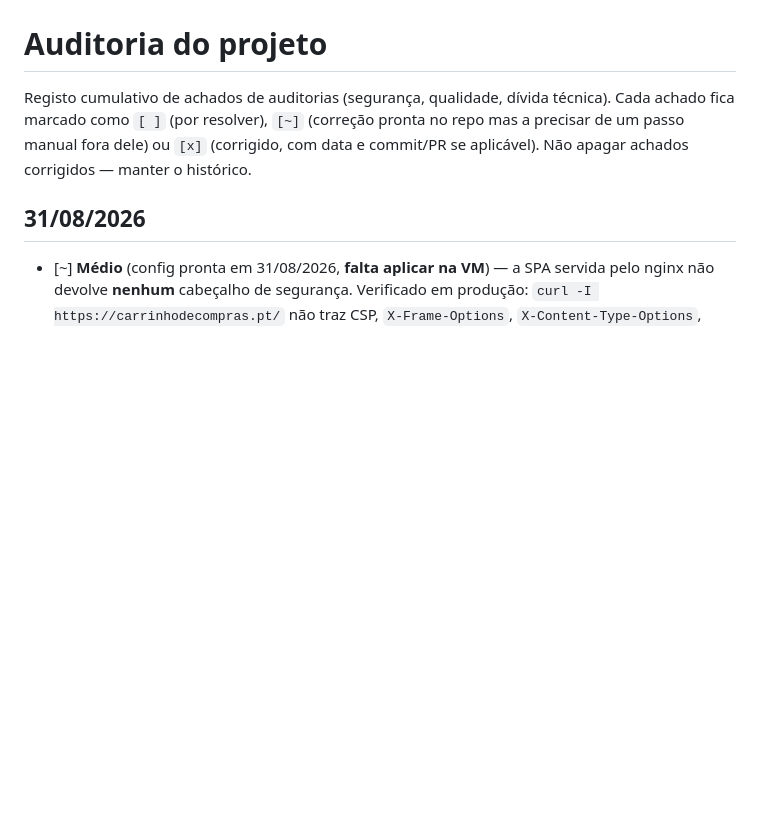
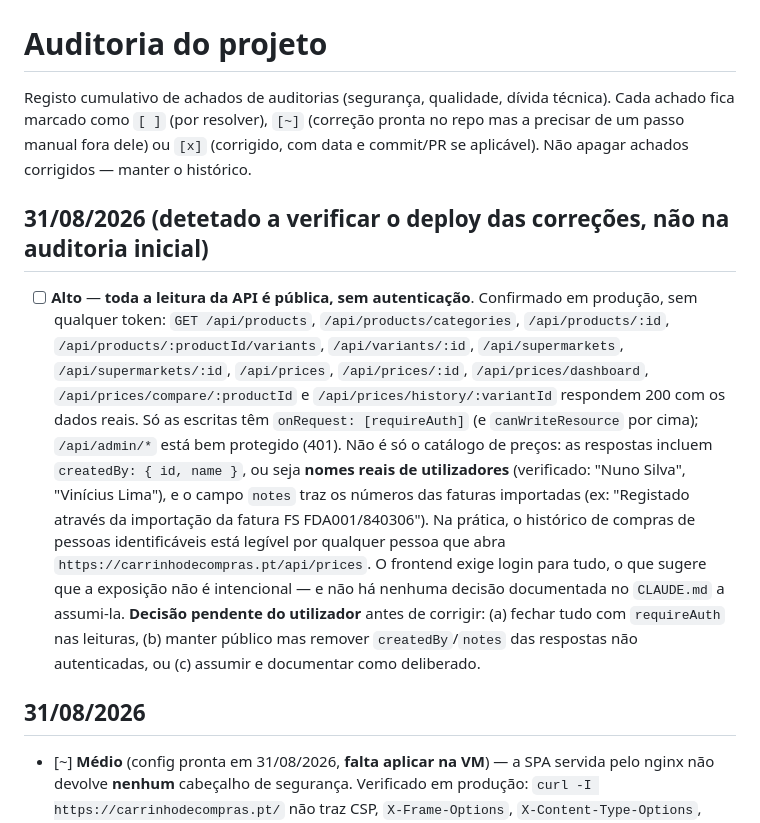
Before and after one commit to NMDSilva/carrinho-compras, a Markdown page: AUDITORIA.md, the part around the change. Rendered like a GitHub page; blank space fills up the shorter version.

Commit message:
docs: registar leitura pública da API como achado Alto em AUDITORIA.md
Detetado a verificar o deploy: todas as rotas GET de products, variants,
supermarkets e prices respondem 200 sem token em produção, e as
respostas incluem createdBy.name (nomes reais) e os números das faturas
em notes. Fica a aguardar decisão sobre como fechar.

Co-Authored-By: Claude Opus 5 <noreply@anthropic.com>
Claude-Session: https://claude.ai/code/session_01VdD8LRc1d8ZKHrEY9JdbNy

```diff
--- a/AUDITORIA.md
+++ b/AUDITORIA.md
@@ -1,6 +1,10 @@
 # Auditoria do projeto
 
 Registo cumulativo de achados de auditorias (segurança, qualidade, dívida técnica). Cada achado fica marcado como `[ ]` (por resolver), `[~]` (correção pronta no repo mas a precisar de um passo manual fora dele) ou `[x]` (corrigido, com data e commit/PR se aplicável). Não apagar achados corrigidos — manter o histórico.
+
+## 31/08/2026 (detetado a verificar o deploy das correções, não na auditoria inicial)
+
+- [ ] **Alto** — **toda a leitura da API é pública, sem autenticação**. Confirmado em produção, sem qualquer token: `GET /api/products`, `/api/products/categories`, `/api/products/:id`, `/api/products/:productId/variants`, `/api/variants/:id`, `/api/supermarkets`, `/api/supermarkets/:id`, `/api/prices`, `/api/prices/:id`, `/api/prices/dashboard`, `/api/prices/compare/:productId` e `/api/prices/history/:variantId` respondem 200 com os dados reais. Só as escritas têm `onRequest: [requireAuth]` (e `canWriteResource` por cima); `/api/admin/*` está bem protegido (401). Não é só o catálogo de preços: as respostas incluem `createdBy: { id, name }`, ou seja **nomes reais de utilizadores** (verificado: "Nuno Silva", "Vinícius Lima"), e o campo `notes` traz os números das faturas importadas (ex: "Registado através da importação da fatura FS FDA001/840306"). Na prática, o histórico de compras de pessoas identificáveis está legível por qualquer pessoa que abra `https://carrinhodecompras.pt/api/prices`. O frontend exige login para tudo, o que sugere que a exposição não é intencional — e não há nenhuma decisão documentada no `CLAUDE.md` a assumi-la. **Decisão pendente do utilizador** antes de corrigir: (a) fechar tudo com `requireAuth` nas leituras, (b) manter público mas remover `createdBy`/`notes` das respostas não autenticadas, ou (c) assumir e documentar como deliberado.
 
 ## 31/08/2026
 
```
